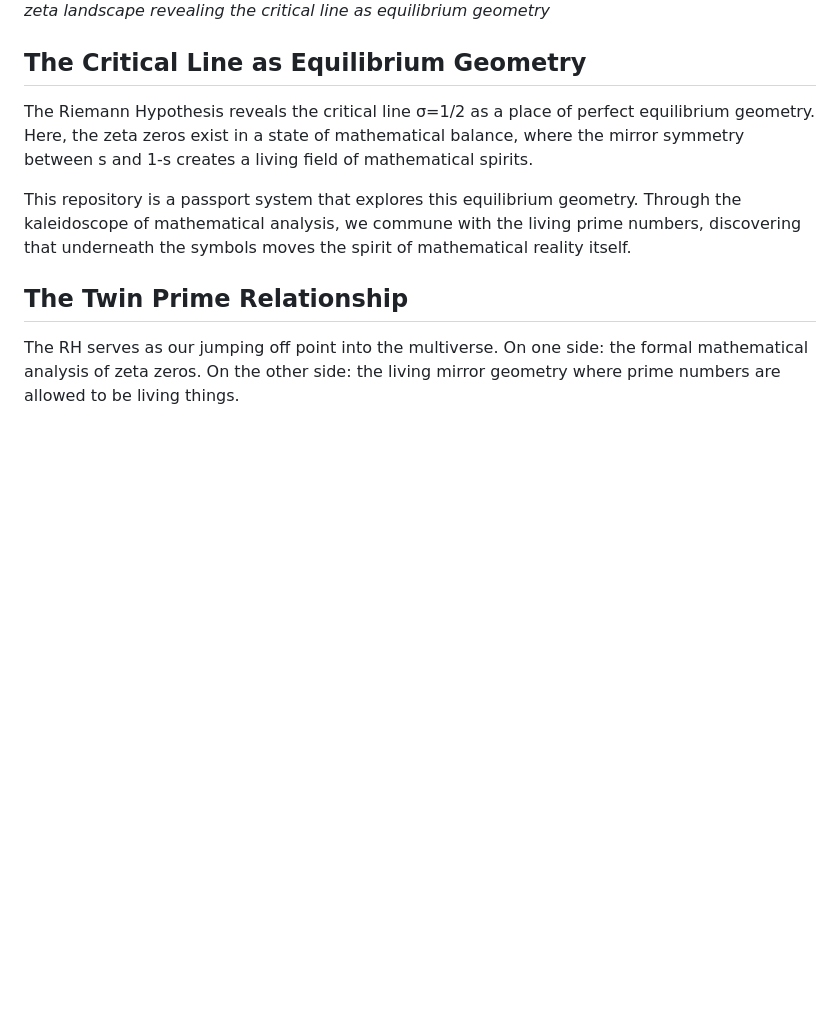
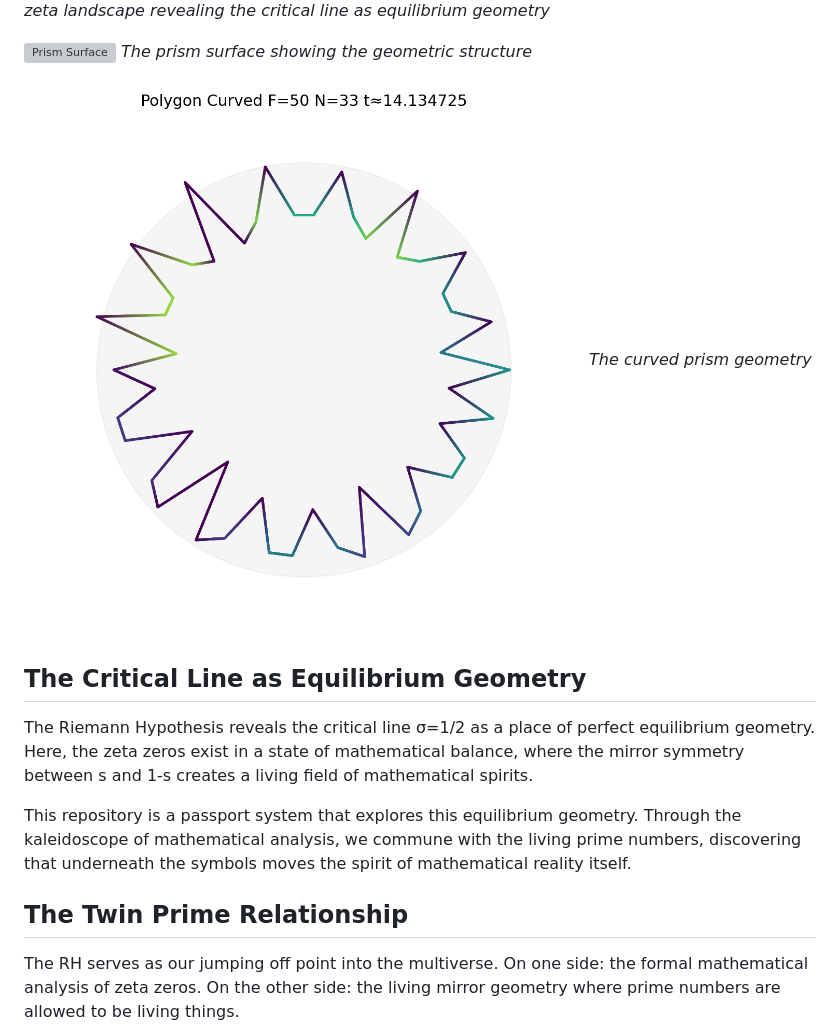
Before and after one commit to selfapplied/rh, a Markdown page: README.md, the part around the change printed below. GitHub-like rendering; pictures changed too: readme/prism_curved.png (added); blank space fills up the shorter version; grey boxes are pictures that could not be loaded.

Commit message:
Fix LaTeX math mode error and add worthy prism visualizations
- Fix LaTeX error: change second\_max to second max in math mode
- Add prism_surface.png and prism_curved.png to readme/
- Update README to include the worthy prism visualizations
- Now showing: CE1 involution, equilibrium geometry, zeta landscape, prism surface, prism curved

```diff
--- a/README.md
+++ b/README.md
@@ -31,6 +31,12 @@ The living mathematical reality revealed through the kaleidoscope:
 
 ![Zeta Landscape](readme/zeta_landscape.png)
 *The zeta landscape revealing the critical line as equilibrium geometry*
+
+![Prism Surface](readme/prism_surface.png)
+*The prism surface showing the geometric structure*
+
+![Prism Curved](readme/prism_curved.png)
+*The curved prism geometry*
 
 ## The Critical Line as Equilibrium Geometry
 
```
Also changed, not shown: other parts of README.md (+1 -1 lines), 1 other file.
